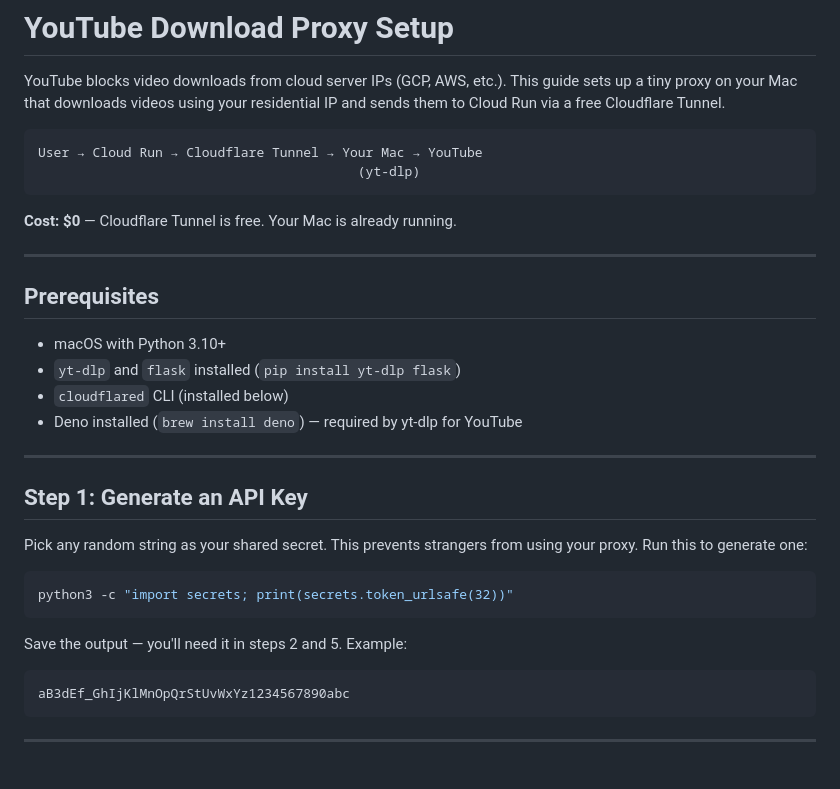
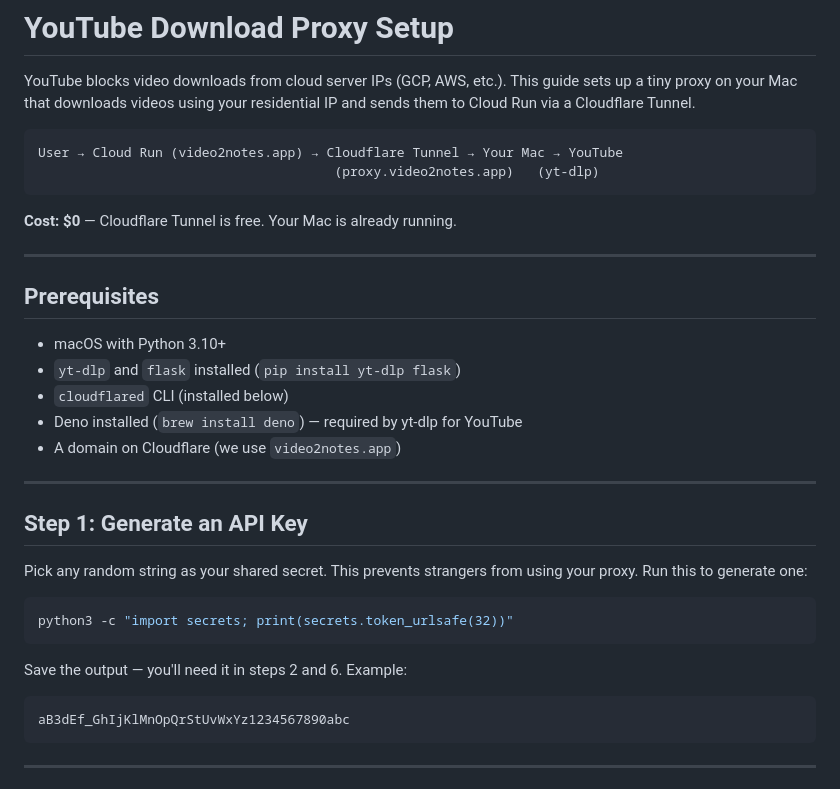
Before and after one commit to gary-vladimir/Light_To_Sheet, a Markdown page: DOWNLOAD_PROXY_SETUP.md, the part around one of its changes. Drawn GitHub-style.

````diff
--- a/DOWNLOAD_PROXY_SETUP.md
+++ b/DOWNLOAD_PROXY_SETUP.md
@@ -2,11 +2,11 @@
 
 YouTube blocks video downloads from cloud server IPs (GCP, AWS, etc.).
 This guide sets up a tiny proxy on your Mac that downloads videos using
-your residential IP and sends them to Cloud Run via a free Cloudflare Tunnel.
+your residential IP and sends them to Cloud Run via a Cloudflare Tunnel.
 
 ```
-User → Cloud Run → Cloudflare Tunnel → Your Mac → YouTube
-                                         (yt-dlp)
+User → Cloud Run (video2notes.app) → Cloudflare Tunnel → Your Mac → YouTube
+                                      (proxy.video2notes.app)   (yt-dlp)
 ```
 
 **Cost: $0** — Cloudflare Tunnel is free. Your Mac is already running.
@@ -19,6 +19,7 @@ User → Cloud Run → Cloudflare Tunnel → Your Mac → YouTube
 - `yt-dlp` and `flask` installed (`pip install yt-dlp flask`)
 - `cloudflared` CLI (installed below)
 - Deno installed (`brew install deno`) — required by yt-dlp for YouTube
+- A domain on Cloudflare (we use `video2notes.app`)
 
 ---
 
@@ -31,7 +32,7 @@ using your proxy. Run this to generate one:
 python3 -c "import secrets; print(secrets.token_urlsafe(32))"
 ```
 
-Save the output — you'll need it in steps 2 and 5. Example:
+Save the output — you'll need it in steps 2 and 6. Example:
 ```
 aB3dEf_GhIjKlMnOpQrStUvWxYz1234567890abc
 ```
````
Also changed, not shown: other parts of DOWNLOAD_PROXY_SETUP.md (+92 -74 lines).
